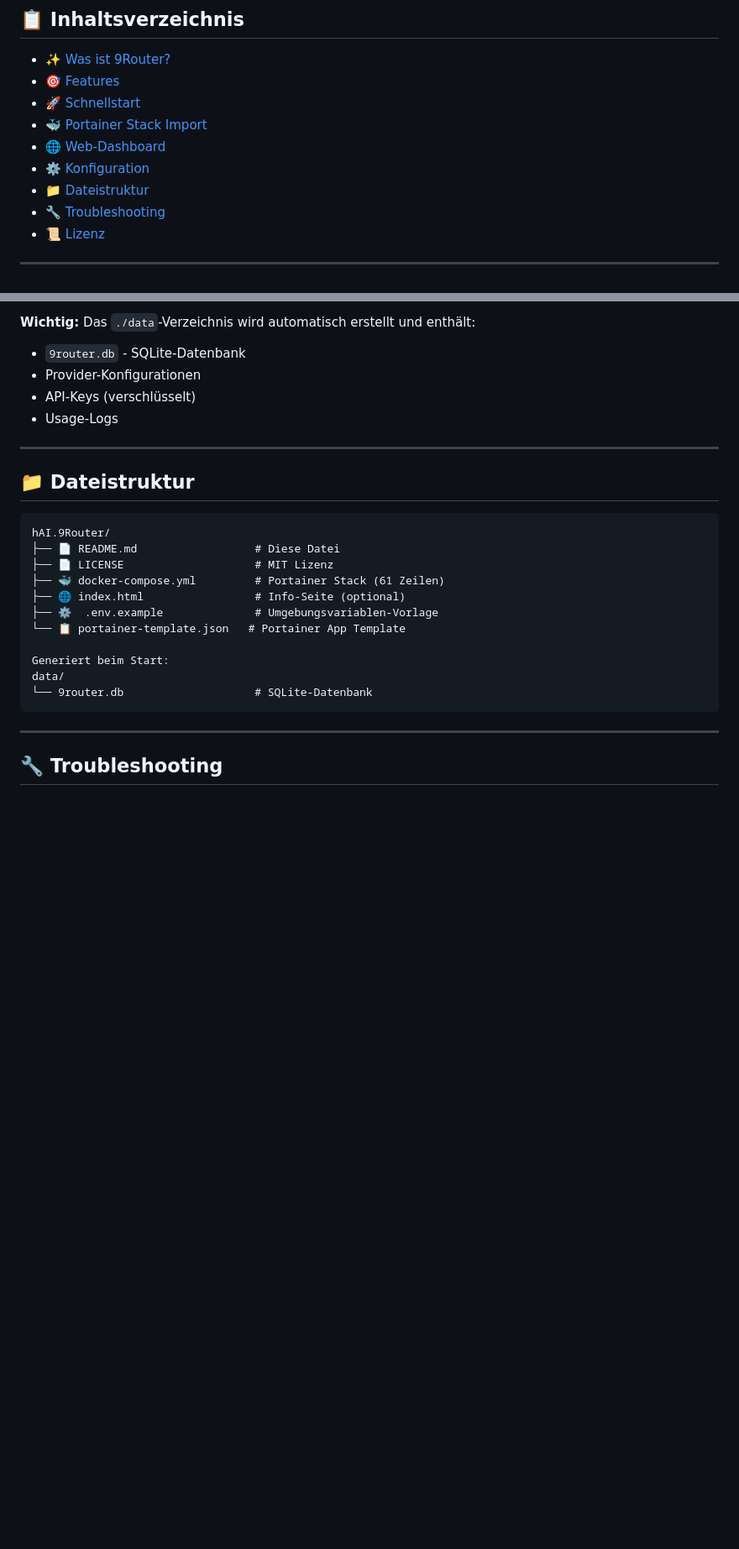
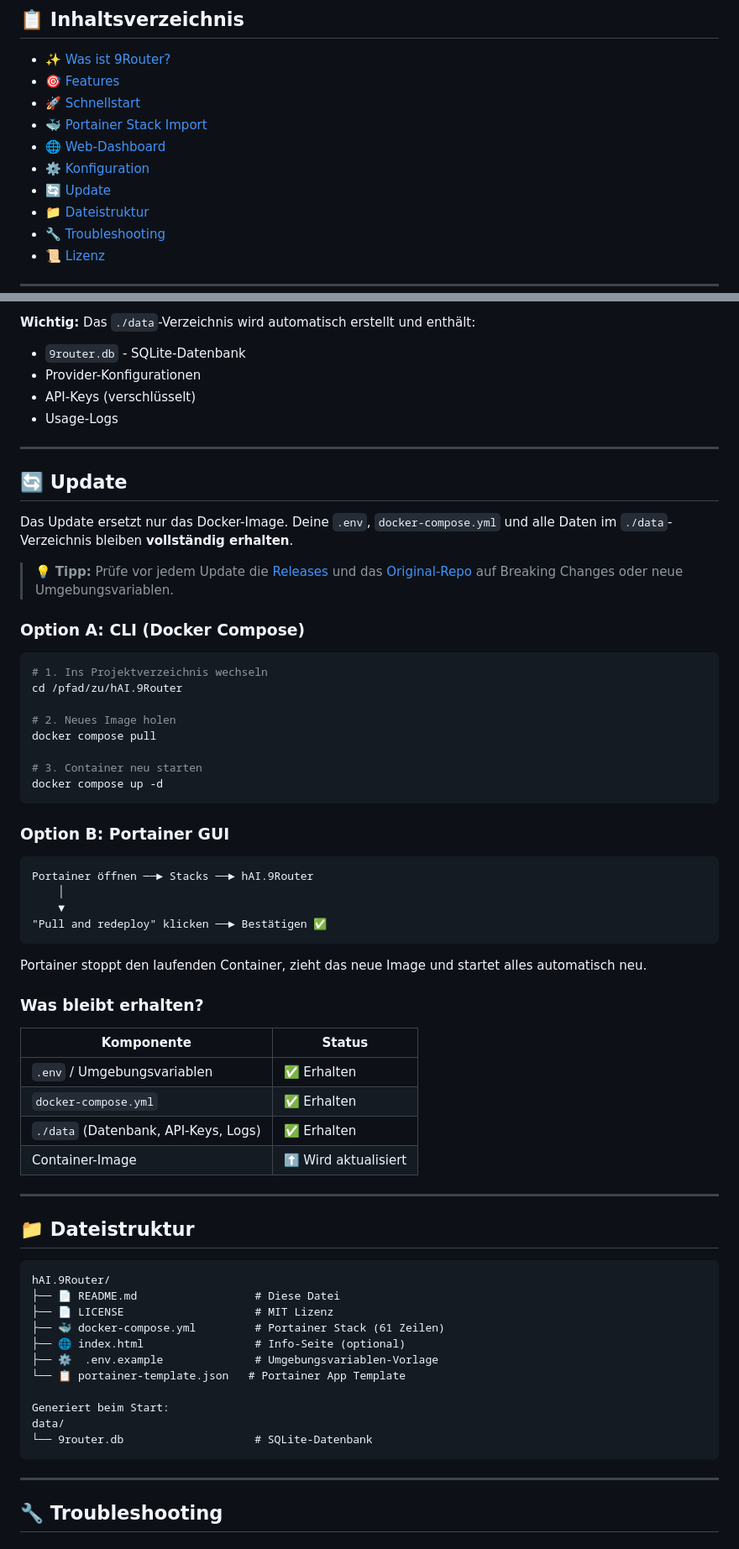
Before and after one commit to jbkunama1/hAI.9Router, a Markdown page: README.md, 2 parts joined by grey strips. Shown at 84% size. GitHub-like rendering; blank space fills up the shorter version.

Commit message:
docs: Update-Prozess in README ergänzt

````diff
--- a/README.md
+++ b/README.md
@@ -37,6 +37,7 @@
 - [🐳 Portainer Stack Import](#-portainer-stack-import)
 - [🌐 Web-Dashboard](#-web-dashboard)
 - [⚙️ Konfiguration](#%EF%B8%8F-konfiguration)
+- [🔄 Update](#-update)
 - [📁 Dateistruktur](#-dateistruktur)
 - [🔧 Troubleshooting](#-troubleshooting)
 - [📜 Lizenz](#-lizenz)
@@ -200,6 +201,47 @@ volumes:
 
 ---
 
+## 🔄 Update
+
+Das Update ersetzt nur das Docker-Image. Deine `.env`, `docker-compose.yml` und alle Daten im `./data`-Verzeichnis bleiben **vollständig erhalten**.
+
+> 💡 **Tipp:** Prüfe vor jedem Update die [Releases](https://github.com/jbkunama1/hAI.9Router/releases) und das [Original-Repo](https://github.com/decolua/9router/releases) auf Breaking Changes oder neue Umgebungsvariablen.
+
+### Option A: CLI (Docker Compose)
+
+```bash
+# 1. Ins Projektverzeichnis wechseln
+cd /pfad/zu/hAI.9Router
+
+# 2. Neues Image holen
+docker compose pull
+
+# 3. Container neu starten
+docker compose up -d
+```
+
+### Option B: Portainer GUI
+
+```
+Portainer öffnen ──► Stacks ──► hAI.9Router
+    │
+    ▼
+"Pull and redeploy" klicken ──► Bestätigen ✅
+```
+
+Portainer stoppt den laufenden Container, zieht das neue Image und startet alles automatisch neu.
+
+### Was bleibt erhalten?
+
+| Komponente | Status |
+|---|---|
+| `.env` / Umgebungsvariablen | ✅ Erhalten |
+| `docker-compose.yml` | ✅ Erhalten |
+| `./data` (Datenbank, API-Keys, Logs) | ✅ Erhalten |
+| Container-Image | ⬆️ Wird aktualisiert |
+
+---
+
 ## 📁 Dateistruktur
 
 ```
````
